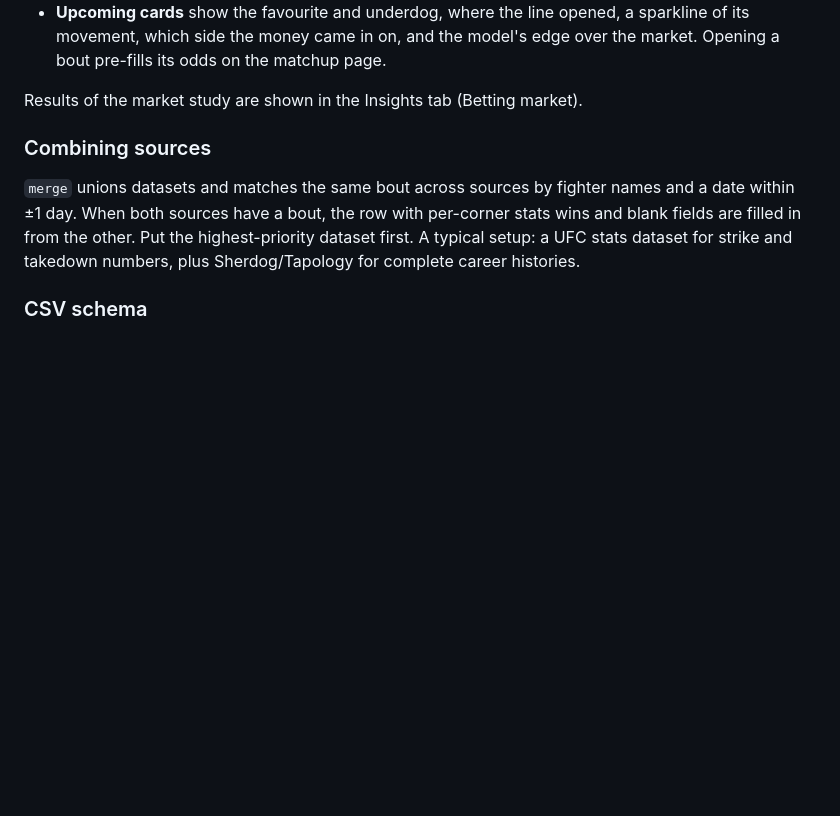
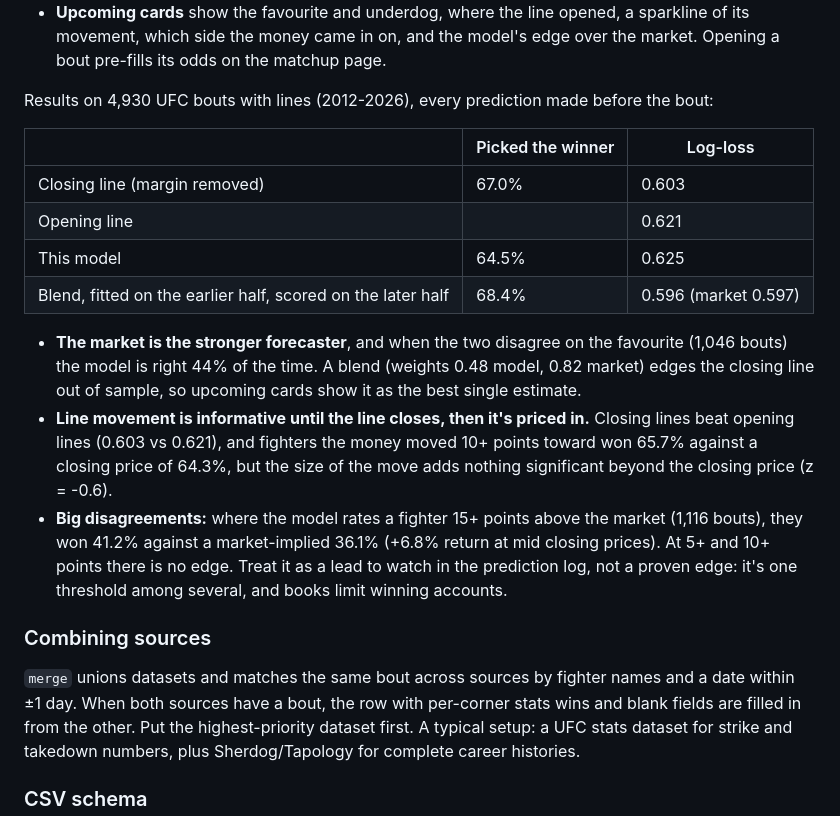
Before and after one commit to rsobel31-sudo/MMA, a Markdown page: README.md, the part around the change. Drawn GitHub-style; blank space fills up the shorter version.

Commit message:
README: betting market results
Co-Authored-By: Claude Opus 5.5 <noreply@anthropic.com>
Claude-Session: https://claude.ai/code/session_01XWrTaSRTv81EHfv9BUXFi2

```diff
--- a/README.md
+++ b/README.md
@@ -375,7 +375,18 @@ python -m mma_predictor export --data data/verified --events UFC
 - **Line movement** is tested for information beyond the closing price, and the Insights tab breaks bouts down by how far the line moved and who then won.
 - **Upcoming cards** show the favourite and underdog, where the line opened, a sparkline of its movement, which side the money came in on, and the model's edge over the market. Opening a bout pre-fills its odds on the matchup page.
 
-Results of the market study are shown in the Insights tab (Betting market).
+Results on 4,930 UFC bouts with lines (2012-2026), every prediction made before the bout:
+
+| | Picked the winner | Log-loss |
+|---|---|---|
+| Closing line (margin removed) | 67.0% | 0.603 |
+| Opening line | | 0.621 |
+| This model | 64.5% | 0.625 |
+| Blend, fitted on the earlier half, scored on the later half | 68.4% | 0.596 (market 0.597) |
+
+- **The market is the stronger forecaster**, and when the two disagree on the favourite (1,046 bouts) the model is right 44% of the time. A blend (weights 0.48 model, 0.82 market) edges the closing line out of sample, so upcoming cards show it as the best single estimate.
+- **Line movement is informative until the line closes, then it's priced in.** Closing lines beat opening lines (0.603 vs 0.621), and fighters the money moved 10+ points toward won 65.7% against a closing price of 64.3%, but the size of the move adds nothing significant beyond the closing price (z = -0.6).
+- **Big disagreements:** where the model rates a fighter 15+ points above the market (1,116 bouts), they won 41.2% against a market-implied 36.1% (+6.8% return at mid closing prices). At 5+ and 10+ points there is no edge. Treat it as a lead to watch in the prediction log, not a proven edge: it's one threshold among several, and books limit winning accounts.
 
 ### Combining sources
 
```
